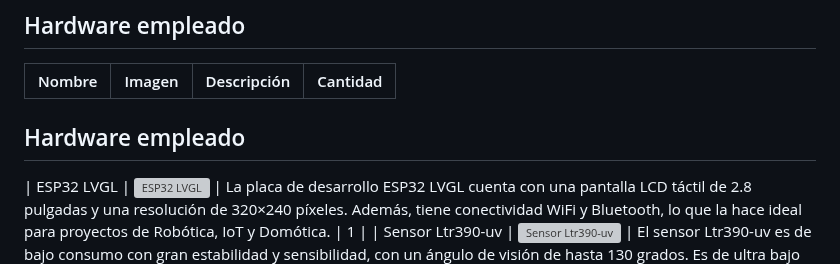
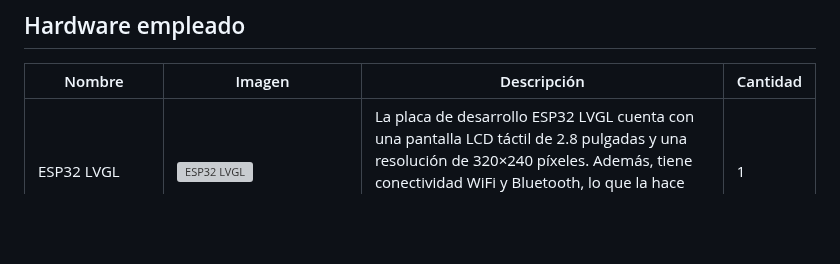
Before and after one commit to tacomon/pulsera_uv, a Markdown page: README.md, the part around one of its changes. Rendered like a GitHub page; blank space fills up the shorter version; grey boxes are pictures that could not be loaded.

```diff
--- a/README.md
+++ b/README.md
@@ -21,8 +21,6 @@ La pulsera UV Destina es un dispositivo wearable innovador diseñado para deport
 
 | Nombre                | Imagen                                    | Descripción                                                                                                                                                                                                                                                                                                                                                                                                                                                                                             | Cantidad |
 |-----------------------|-------------------------------------------|---------------------------------------------------------------------------------------------------------------------------------------------------------------------------------------------------------------------------------------------------------------------------------------------------------------------------------------------------------------------------------------------------------------------------------------------------------------------------------------------------------|----------|
-## Hardware empleado
-
 | ESP32 LVGL            | ![ESP32 LVGL](https://m.media-amazon.com/images/I/61txFmVlQUL._AC_SX522_.jpg)          | La placa de desarrollo ESP32 LVGL cuenta con una pantalla LCD táctil de 2.8 pulgadas y una resolución de 320×240 píxeles. Además, tiene conectividad WiFi y Bluetooth, lo que la hace ideal para proyectos de Robótica, IoT y Domótica.                                                                                                                                                                                                                                                                   | 1        |
 | Sensor Ltr390-uv      | ![Sensor Ltr390-uv](https://cdn.shopify.com/s/files/1/0020/8027/6524/products/LTR390UV_720x@2x.jpg?v=1617257430)    | El sensor Ltr390-uv es de bajo consumo con gran estabilidad y sensibilidad, con un ángulo de visión de hasta 130 grados. Es de ultra bajo consumo de aproximadamente 1 mA. Ideal para proyectos de monitoreo de luz UV.                                                                                                                                                                                                                                                                                 | 1        |
 | Sensor BMP280         | ![Sensor BMP280](https://cdn-shop.adafruit.com/970x728/2651-00.jpg)       | El módulo BMP280 de presión atmosférica se utiliza para medir la presión barométrica, temperatura y la humedad relativa. Además, todo está integrado en un solo chip piezo-resistivo realmente compacto y de bajo consumo energético.                                                                                                                                                                                                                                                                    | 1        |
```
Also changed, not shown: other parts of README.md (+0 -1 lines).
